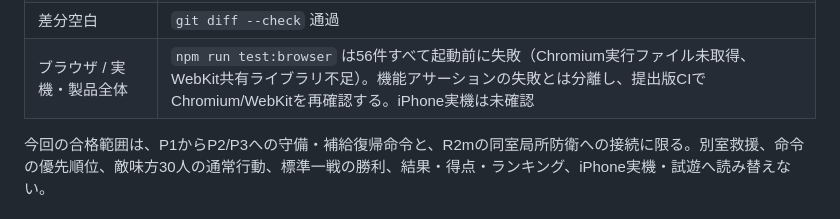
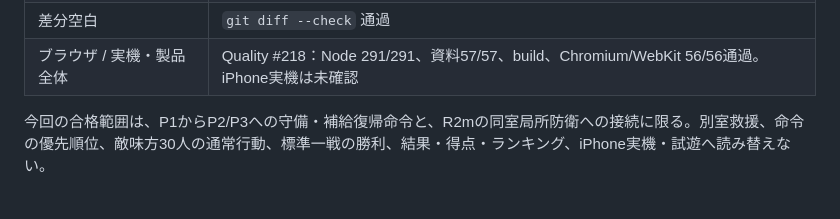
Before and after one commit to chameleonjp-lab/semekome, a Markdown page: docs/TEST_REPORT.md, the part around the change. Drawn GitHub-style.

Commit message:
docs: record R2n browser CI verification

```diff
--- a/docs/TEST_REPORT.md
+++ b/docs/TEST_REPORT.md
@@ -17,7 +17,7 @@ P1の公開入力からP2/P3へ `hold` / `supply` を送り、守備中の現在
 |全Node回帰|291/291通過|
 |資料・型・製品ビルド|資料57/57、`npm run typecheck`、`npm run build` 通過|
 |差分空白|`git diff --check` 通過|
-|ブラウザ / 実機・製品全体|`npm run test:browser` は56件すべて起動前に失敗（Chromium実行ファイル未取得、WebKit共有ライブラリ不足）。機能アサーションの失敗とは分離し、提出版CIでChromium/WebKitを再確認する。iPhone実機は未確認|
+|ブラウザ / 実機・製品全体|Quality #218：Node 291/291、資料57/57、build、Chromium/WebKit 56/56通過。iPhone実機は未確認|
 
 今回の合格範囲は、P1からP2/P3への守備・補給復帰命令と、R2mの同室局所防衛への接続に限る。別室救援、命令の優先順位、敵味方30人の通常行動、標準一戦の勝利、結果・得点・ランキング、iPhone実機・試遊へ読み替えない。
 
```
